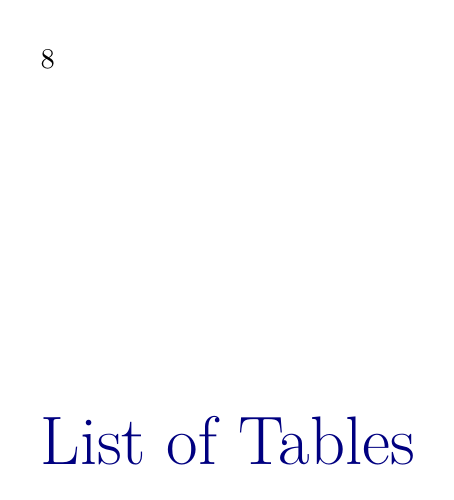
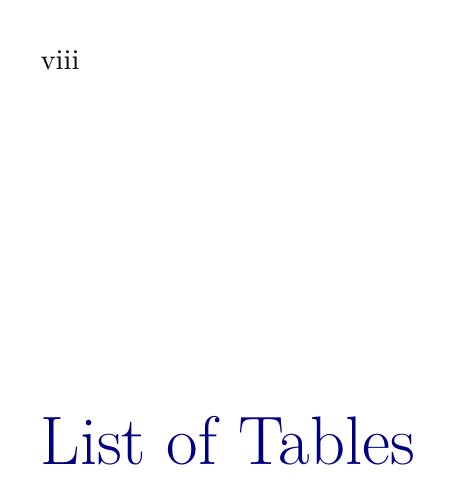
Before and after one commit to matteocam/thesis, a LaTeX thesis (main.tex): page 8 of 91. Compiled offline with XeLaTeX; a LaTeX package or settings file that is missing is left out.

Commit message:
Page numbering

```diff
--- a/main.tex
+++ b/main.tex
@@ -232,8 +232,10 @@ keys]{cryptocode}
 % turn on numbering for parts and chapters
 
 
+\pagenumbering{roman}
+
 \begin{document}
-
+\setcounter{page}{1}
 
 
 \include{cover}
```
Also changed, not shown: cover.tex (+1 -1 lines).
